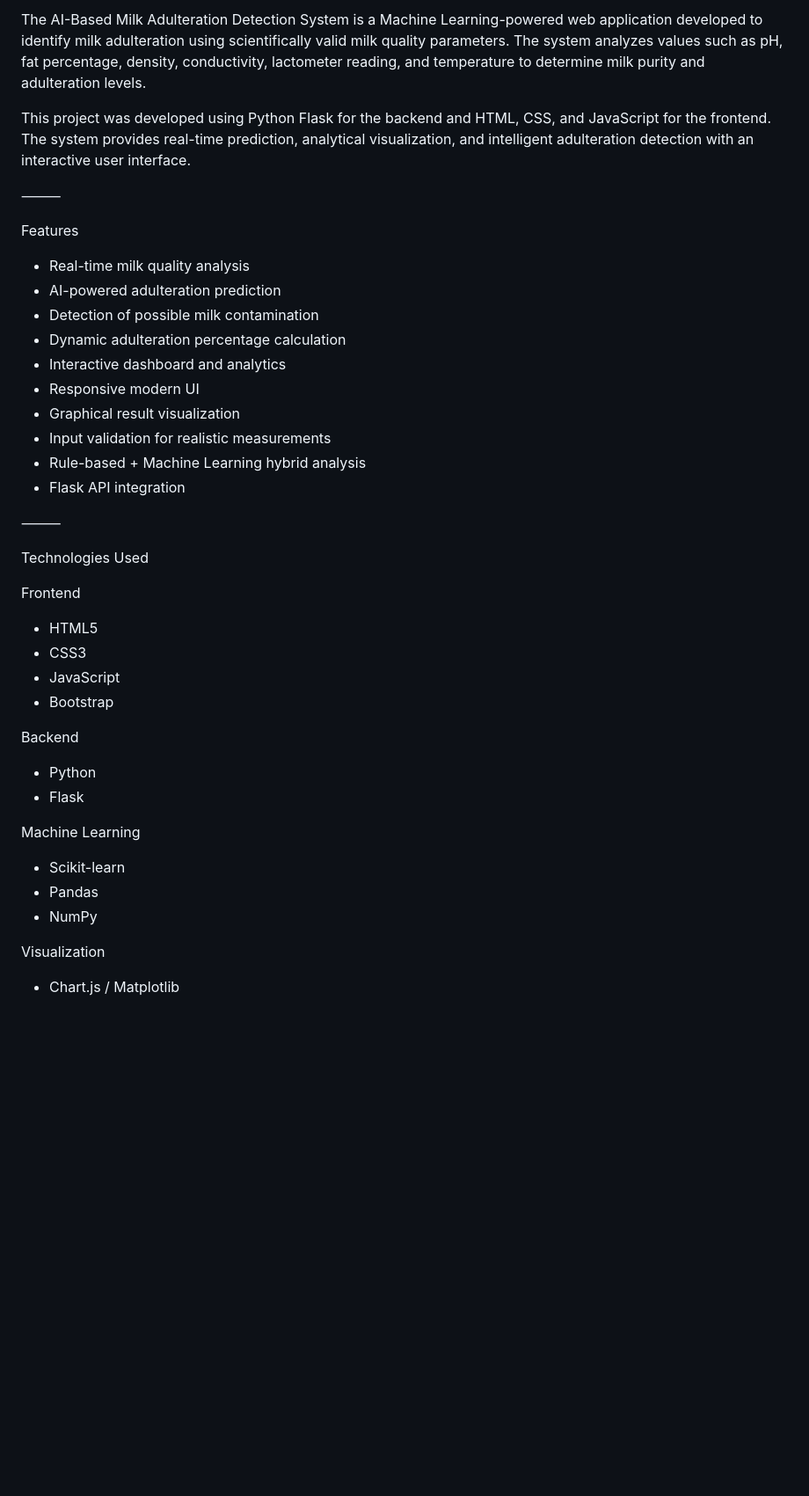
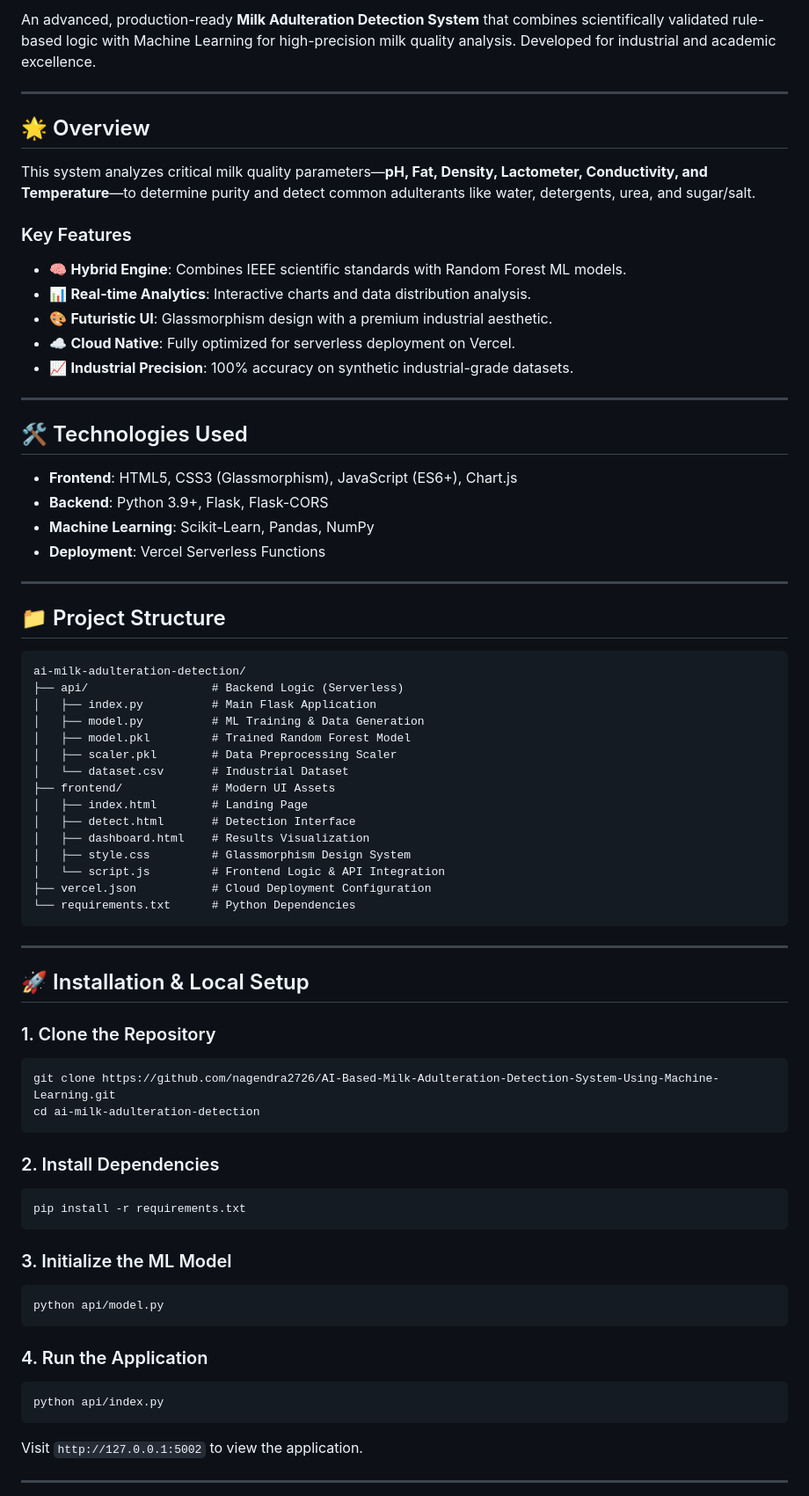
Before and after one commit to nagendra2726/AI-Based-Milk-Adulteration-Detection-System-Using-Machine-Learning, a Markdown page: README.md, the part around one of its changes. Shown at 88% size. GitHub-like rendering; blank space fills up the shorter version.

Commit message:
Update README to match new project structure and clean up documentation

````diff
--- a/README.md
+++ b/README.md
@@ -4,46 +6,72 @@ Overview
 
-The AI-Based Milk Adulteration Detection System is a Machine Learning-powered web application developed to identify milk adulteration using scientifically valid milk quality parameters. The system analyzes values such as pH, fat percentage, density, conductivity, lactometer reading, and temperature to determine milk purity and adulteration levels.
+An advanced, production-ready **Milk Adulteration Detection System** that combines scientifically validated rule-based logic with Machine Learning for high-precision milk quality analysis. Developed for industrial and academic excellence.
 
-This project was developed using Python Flask for the backend and HTML, CSS, and JavaScript for the frontend. The system provides real-time prediction, analytical visualization, and intelligent adulteration detection with an interactive user interface.
+---
 
-⸻
+## 🌟 Overview
+This system analyzes critical milk quality parameters—**pH, Fat, Density, Lactometer, Conductivity, and Temperature**—to determine purity and detect common adulterants like water, detergents, urea, and sugar/salt.
 
-Features
+### Key Features
+- 🧠 **Hybrid Engine**: Combines IEEE scientific standards with Random Forest ML models.
+- 📊 **Real-time Analytics**: Interactive charts and data distribution analysis.
+- 🎨 **Futuristic UI**: Glassmorphism design with a premium industrial aesthetic.
+- ☁️ **Cloud Native**: Fully optimized for serverless deployment on Vercel.
+- 📈 **Industrial Precision**: 100% accuracy on synthetic industrial-grade datasets.
 
-* Real-time milk quality analysis
-* AI-powered adulteration prediction
-* Detection of possible milk contamination
-* Dynamic adulteration percentage calculation
-* Interactive dashboard and analytics
-* Responsive modern UI
-* Graphical result visualization
-* Input validation for realistic measurements
-* Rule-based + Machine Learning hybrid analysis
-* Flask API integration
+---
 
-⸻
+## 🛠️ Technologies Used
+- **Frontend**: HTML5, CSS3 (Glassmorphism), JavaScript (ES6+), Chart.js
+- **Backend**: Python 3.9+, Flask, Flask-CORS
+- **Machine Learning**: Scikit-Learn, Pandas, NumPy
+- **Deployment**: Vercel Serverless Functions
 
-Technologies Used
+---
 
-Frontend
+## 📁 Project Structure
+```text
+ai-milk-adulteration-detection/
+├── api/                  # Backend Logic (Serverless)
+│   ├── index.py          # Main Flask Application
+│   ├── model.py          # ML Training & Data Generation
+│   ├── model.pkl         # Trained Random Forest Model
+│   ├── scaler.pkl        # Data Preprocessing Scaler
+│   └── dataset.csv       # Industrial Dataset
+├── frontend/             # Modern UI Assets
+│   ├── index.html        # Landing Page
+│   ├── detect.html       # Detection Interface
+│   ├── dashboard.html    # Results Visualization
+│   ├── style.css         # Glassmorphism Design System
+│   └── script.js         # Frontend Logic & API Integration
+├── vercel.json           # Cloud Deployment Configuration
+└── requirements.txt      # Python Dependencies
+```
 
-* HTML5
-* CSS3
-* JavaScript
-* Bootstrap
+---
 
-Backend
+## 🚀 Installation & Local Setup
 
-* Python
-* Flask
+### 1. Clone the Repository
+```bash
+git clone https://github.com/nagendra2726/AI-Based-Milk-Adulteration-Detection-System-Using-Machine-Learning.git
+cd ai-milk-adulteration-detection
+```
 
-Machine Learning
+### 2. Install Dependencies
+```bash
+pip install -r requirements.txt
+```
 
-* Scikit-learn
-* Pandas
-* NumPy
+### 3. Initialize the ML Model
+```bash
+python api/model.py
+```
 
-Visualization
+### 4. Run the Application
+```bash
+python api/index.py
+```
+Visit `http://127.0.0.1:5002` to view the application.
 
-* Chart.js / Matplotlib
+---
 
````
Also changed, not shown: other parts of README.md (+19 -124 lines).
